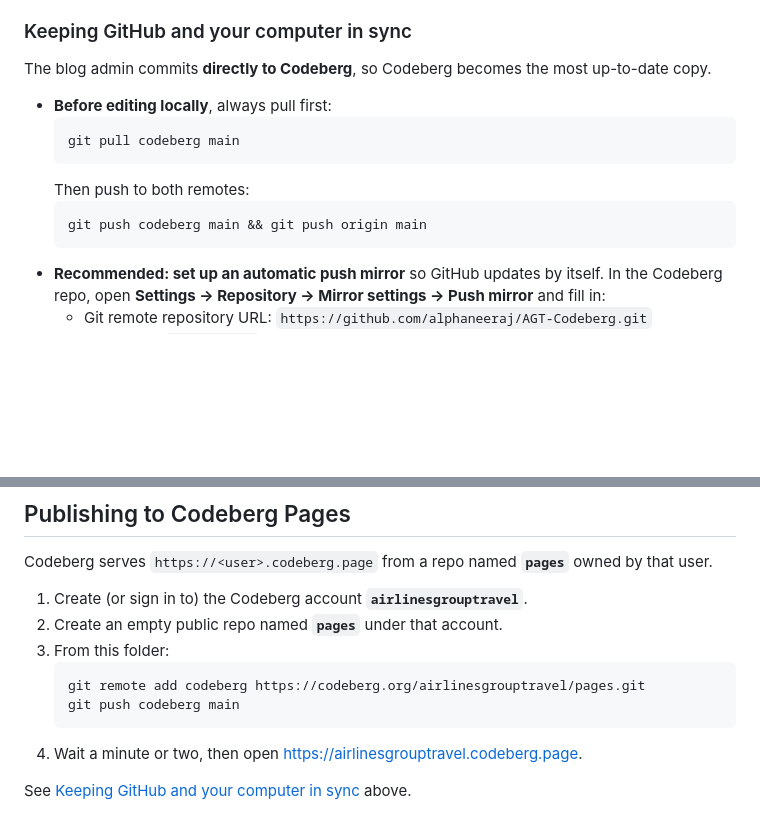
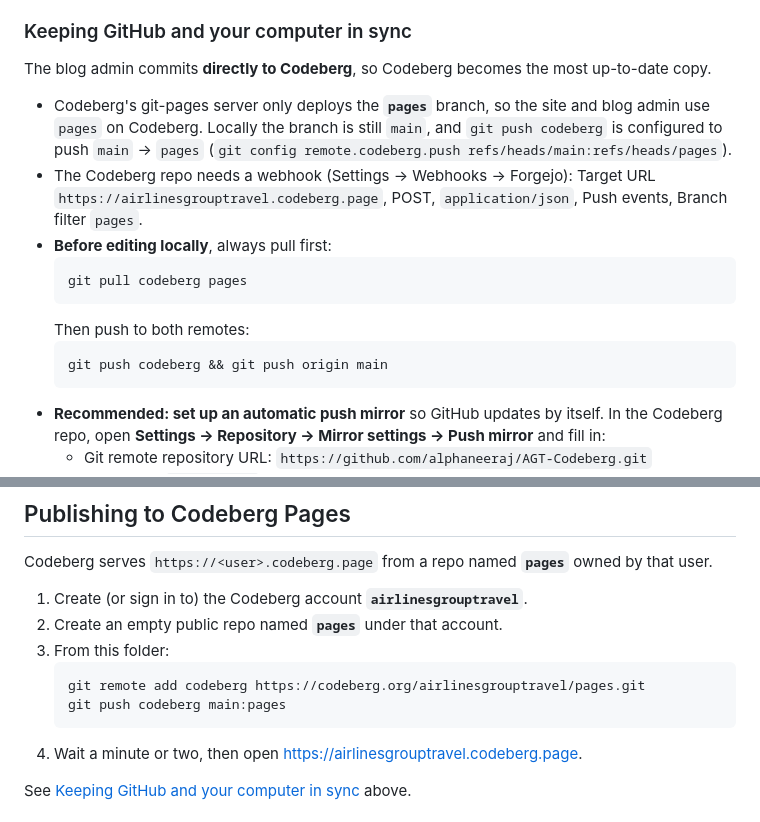
Before and after one commit to alphaneeraj/AGT-Codeberg, a Markdown page: README.md, 2 parts joined by grey strips. Drawn GitHub-style; blank space fills up the shorter version.

Commit message:
Document pages branch and git-pages webhook
Co-Authored-By: Claude Opus 5.5 <noreply@anthropic.com>

````diff
--- a/README.md
+++ b/README.md
@@ -137,13 +137,18 @@ Notes:
 
 The blog admin commits **directly to Codeberg**, so Codeberg becomes the most up-to-date copy.
 
+- Codeberg's git-pages server only deploys the **`pages`** branch, so the site and blog admin use `pages` on Codeberg.
+  Locally the branch is still `main`, and `git push codeberg` is configured to push `main` → `pages`
+  (`git config remote.codeberg.push refs/heads/main:refs/heads/pages`).
+- The Codeberg repo needs a webhook (Settings → Webhooks → Forgejo): Target URL `https://airlinesgrouptravel.codeberg.page`,
+  POST, `application/json`, Push events, Branch filter `pages`.
 - **Before editing locally**, always pull first:
   ```bash
-  git pull codeberg main
+  git pull codeberg pages
   ```
   Then push to both remotes:
   ```bash
-  git push codeberg main && git push origin main
+  git push codeberg && git push origin main
   ```
 - **Recommended: set up an automatic push mirror** so GitHub updates by itself.
   In the Codeberg repo, open **Settings → Repository → Mirror settings → Push mirror** and fill in:
@@ -162,7 +167,7 @@ owned by that user.
 3. From this folder:
    ```bash
    git remote add codeberg https://codeberg.org/airlinesgrouptravel/pages.git
-   git push codeberg main
+   git push codeberg main:pages
    ```
 4. Wait a minute or two, then open https://airlinesgrouptravel.codeberg.page.
 
````
